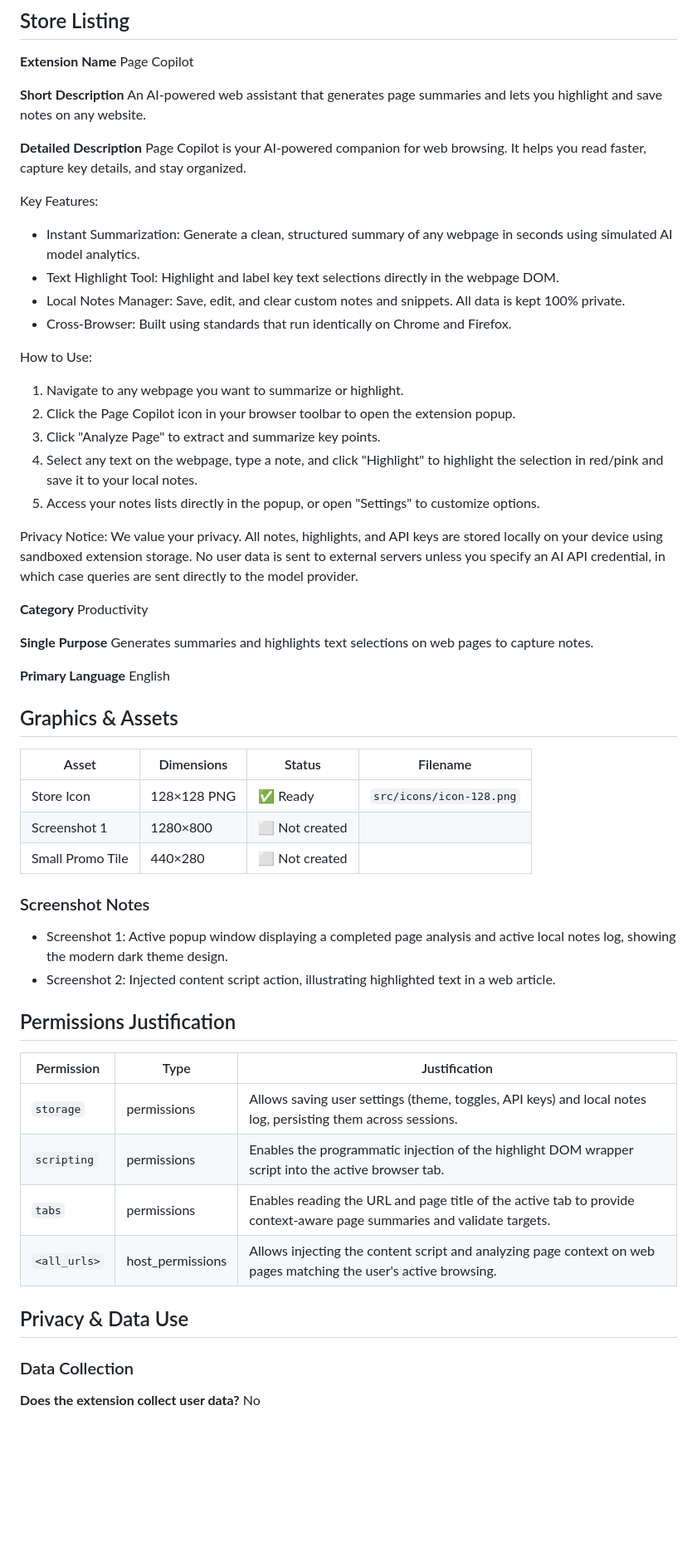
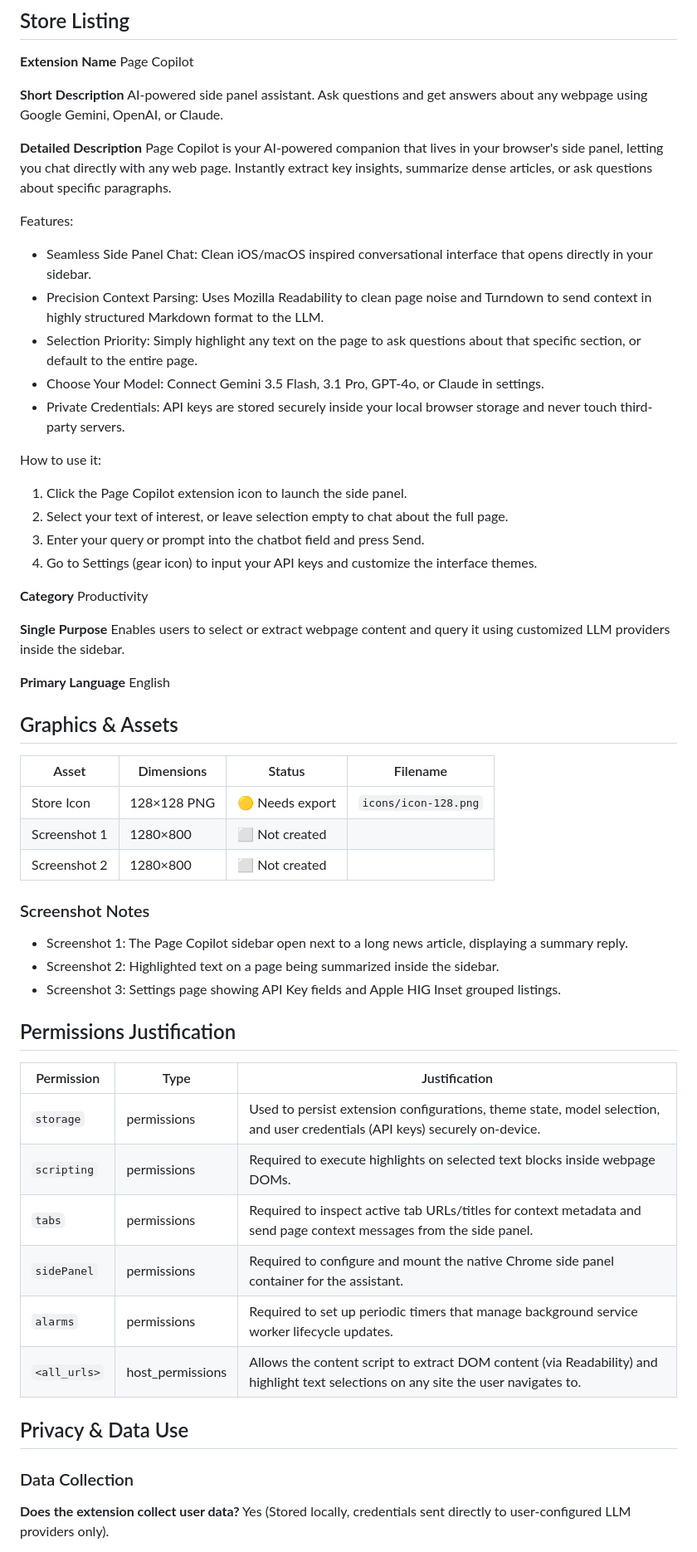
Before and after one commit to muralimano28/page-copilot-browser-extension, a Markdown page: CHROMEWEBSTORE.md, the part around one of its changes. Shown at 83% size. GitHub-like rendering; blank space fills up the shorter version.

```diff
--- a/CHROMEWEBSTORE.md
+++ b/CHROMEWEBSTORE.md
@@ -8,32 +8,29 @@
 Page Copilot
 
 **Short Description**
-An AI-powered web assistant that generates page summaries and lets you highlight and save notes on any website.
+AI-powered side panel assistant. Ask questions and get answers about any webpage using Google Gemini, OpenAI, or Claude.
 
 **Detailed Description**
-Page Copilot is your AI-powered companion for web browsing. It helps you read faster, capture key details, and stay organized.
+Page Copilot is your AI-powered companion that lives in your browser's side panel, letting you chat directly with any web page. Instantly extract key insights, summarize dense articles, or ask questions about specific paragraphs.
 
-Key Features:
-- Instant Summarization: Generate a clean, structured summary of any webpage in seconds using simulated AI model analytics.
-- Text Highlight Tool: Highlight and label key text selections directly in the webpage DOM.
-- Local Notes Manager: Save, edit, and clear custom notes and snippets. All data is kept 100% private.
-- Cross-Browser: Built using standards that run identically on Chrome and Firefox.
+Features:
+- Seamless Side Panel Chat: Clean iOS/macOS inspired conversational interface that opens directly in your sidebar.
+- Precision Context Parsing: Uses Mozilla Readability to clean page noise and Turndown to send context in highly structured Markdown format to the LLM.
+- Selection Priority: Simply highlight any text on the page to ask questions about that specific section, or default to the entire page.
+- Choose Your Model: Connect Gemini 3.5 Flash, 3.1 Pro, GPT-4o, or Claude in settings.
+- Private Credentials: API keys are stored securely inside your local browser storage and never touch third-party servers.
 
-How to Use:
-1. Navigate to any webpage you want to summarize or highlight.
-2. Click the Page Copilot icon in your browser toolbar to open the extension popup.
-3. Click "Analyze Page" to extract and summarize key points.
-4. Select any text on the webpage, type a note, and click "Highlight" to highlight the selection in red/pink and save it to your local notes.
-5. Access your notes lists directly in the popup, or open "Settings" to customize options.
-
-Privacy Notice:
-We value your privacy. All notes, highlights, and API keys are stored locally on your device using sandboxed extension storage. No user data is sent to external servers unless you specify an AI API credential, in which case queries are sent directly to the model provider.
+How to use it:
+1. Click the Page Copilot extension icon to launch the side panel.
+2. Select your text of interest, or leave selection empty to chat about the full page.
+3. Enter your query or prompt into the chatbot field and press Send.
+4. Go to Settings (gear icon) to input your API keys and customize the interface themes.
 
 **Category**
 Productivity
 
 **Single Purpose**
-Generates summaries and highlights text selections on web pages to capture notes.
+Enables users to select or extract webpage content and query it using customized LLM providers inside the sidebar.
 
 **Primary Language**
 English
@@ -42,26 +39,29 @@ English
 
 | Asset | Dimensions | Status | Filename |
 |-------|-----------|--------|----------|
-| Store Icon | 128×128 PNG | ✅ Ready | `src/icons/icon-128.png` |
+| Store Icon | 128×128 PNG | 🟡 Needs export | `icons/icon-128.png` |
 | Screenshot 1 | 1280×800 | ⬜ Not created | |
-| Small Promo Tile | 440×280 | ⬜ Not created | |
+| Screenshot 2 | 1280×800 | ⬜ Not created | |
 
 ### Screenshot Notes
-- Screenshot 1: Active popup window displaying a completed page analysis and active local notes log, showing the modern dark theme design.
-- Screenshot 2: Injected content script action, illustrating highlighted text in a web article.
+- Screenshot 1: The Page Copilot sidebar open next to a long news article, displaying a summary reply.
+- Screenshot 2: Highlighted text on a page being summarized inside the sidebar.
+- Screenshot 3: Settings page showing API Key fields and Apple HIG Inset grouped listings.
 
 ## Permissions Justification
 
 | Permission | Type | Justification |
 |------------|------|---------------|
-| `storage` | permissions | Allows saving user settings (theme, toggles, API keys) and local notes log, persisting them across sessions. |
-| `scripting` | permissions | Enables the programmatic injection of the highlight DOM wrapper script into the active browser tab. |
-| `tabs` | permissions | Enables reading the URL and page title of the active tab to provide context-aware page summaries and validate targets. |
-| `<all_urls>` | host_permissions | Allows injecting the content script and analyzing page context on web pages matching the user's active browsing. |
+| `storage` | permissions | Used to persist extension configurations, theme state, model selection, and user credentials (API keys) securely on-device. |
+| `scripting` | permissions | Required to execute highlights on selected text blocks inside webpage DOMs. |
+| `tabs` | permissions | Required to inspect active tab URLs/titles for context metadata and send page context messages from the side panel. |
+| `sidePanel` | permissions | Required to configure and mount the native Chrome side panel container for the assistant. |
+| `alarms` | permissions | Required to set up periodic timers that manage background service worker lifecycle updates. |
+| `<all_urls>` | host_permissions | Allows the content script to extract DOM content (via Readability) and highlight text selections on any site the user navigates to. |
 
 ## Privacy & Data Use
 
 ### Data Collection
 
-**Does the extension collect user data?** No
+**Does the extension collect user data?** Yes (Stored locally, credentials sent directly to user-configured LLM providers only).
 
```
Also changed, not shown: other parts of CHROMEWEBSTORE.md (+8 -13 lines), PRIVACY_POLICY.md (added, +40 -0 lines), README.md (added, +75 -0 lines).
